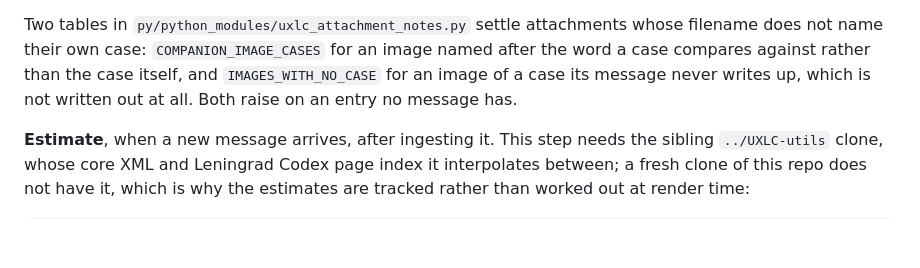
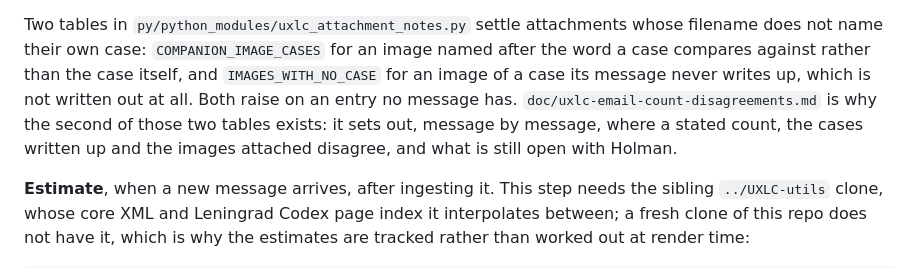
Before and after one commit to bdenckla/holman-ketiv-qere, a Markdown page: README.md, the part around the change. Rendered like a GitHub page; blank space fills up the shorter version.

```diff
--- a/README.md
+++ b/README.md
@@ -138,6 +138,9 @@ whose filename does not name their own case: `COMPANION_IMAGE_CASES` for an
 image named after the word a case compares against rather than the case itself,
 and `IMAGES_WITH_NO_CASE` for an image of a case its message never writes up,
 which is not written out at all. Both raise on an entry no message has.
+`doc/uxlc-email-count-disagreements.md` is why the second of those two tables
+exists: it sets out, message by message, where a stated count, the cases written
+up and the images attached disagree, and what is still open with Holman.
 
 **Estimate**, when a new message arrives, after ingesting it. This step needs
 the sibling `../UXLC-utils` clone, whose core XML and Leningrad Codex page index
```
Also changed, not shown: doc/uxlc-email-count-disagreements.md (added, +195 -0 lines).
